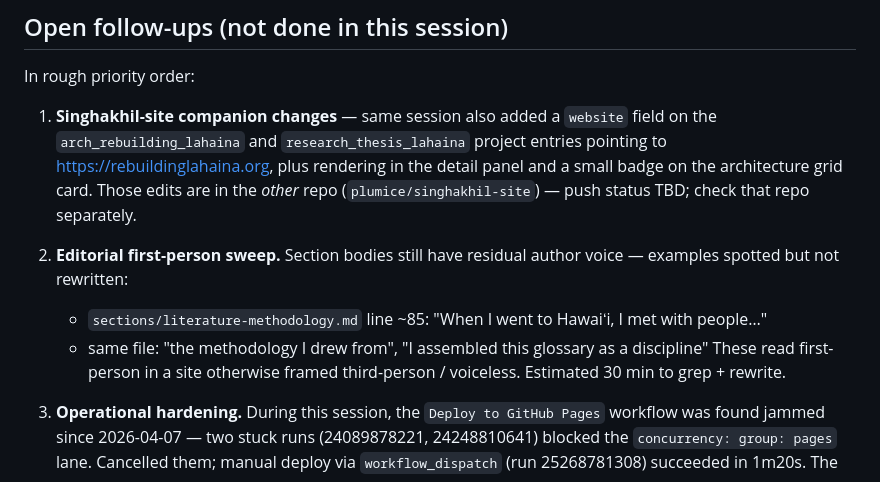
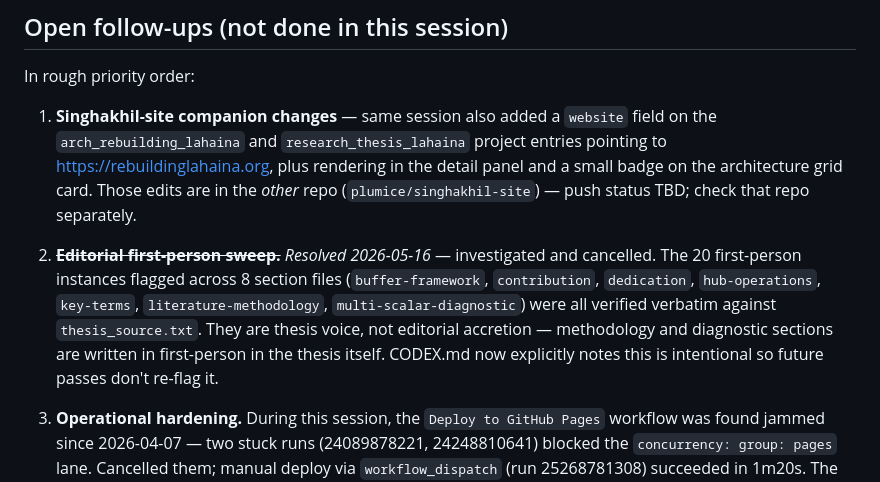
Before and after one commit to plumice/rebuilding-lahaina, a Markdown page: PLAN.md, the part around the change. Rendered like a GitHub page.

Commit message:
docs: cancel editorial first-person sweep; document thesis voice as intentional
PLAN.md flagged residual first-person voice for cleanup. Investigated all
20 occurrences across 8 section files; every one verified verbatim against
thesis_source.txt. The thesis itself is written partly in first-person
(methodology, multi-scalar diagnostic, key-terms intro, buffer framework,
dedication). Removing it would mean rewriting the thesis, not the website.

Updated CODEX.md Content Integrity rules to call this out explicitly so
future audit passes (Codex, Claude, or otherwise) won't re-flag thesis
voice as drift. Marked the PLAN.md item resolved with the same rationale.

No content rewritten. Docs only.

```diff
--- a/PLAN.md
+++ b/PLAN.md
@@ -63,14 +63,15 @@ In rough priority order:
    the *other* repo (`plumice/singhakhil-site`) — push status TBD; check
    that repo separately.
 
-2. **Editorial first-person sweep.** Section bodies still have residual
-   author voice — examples spotted but not rewritten:
-   - `sections/literature-methodology.md` line ~85: "When I went to
-     Hawaiʻi, I met with people…"
-   - same file: "the methodology I drew from", "I assembled this
-     glossary as a discipline"
-   These read first-person in a site otherwise framed third-person /
-   voiceless. Estimated 30 min to grep + rewrite.
+2. **~~Editorial first-person sweep.~~** _Resolved 2026-05-16_ — investigated
+   and cancelled. The 20 first-person instances flagged across 8 section
+   files (`buffer-framework`, `contribution`, `dedication`,
+   `hub-operations`, `key-terms`, `literature-methodology`,
+   `multi-scalar-diagnostic`) were all verified verbatim against
+   `thesis_source.txt`. They are thesis voice, not editorial accretion —
+   methodology and diagnostic sections are written in first-person in the
+   thesis itself. CODEX.md now explicitly notes this is intentional so
+   future passes don't re-flag it.
 
 3. **Operational hardening.** During this session, the
    `Deploy to GitHub Pages` workflow was found jammed since 2026-04-07
```
Also changed, not shown: CODEX.md (+1 -0 lines).
